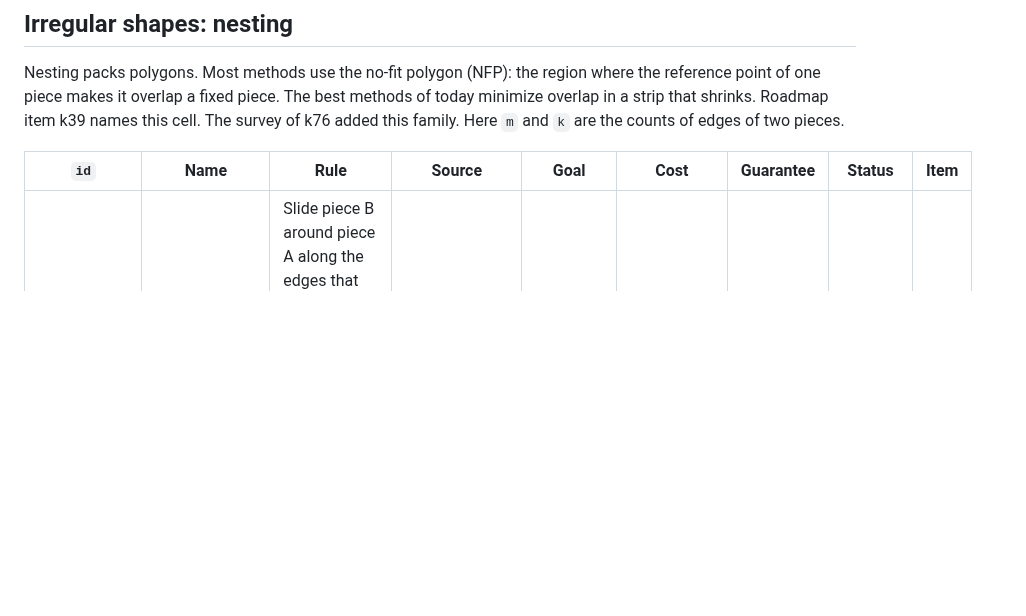
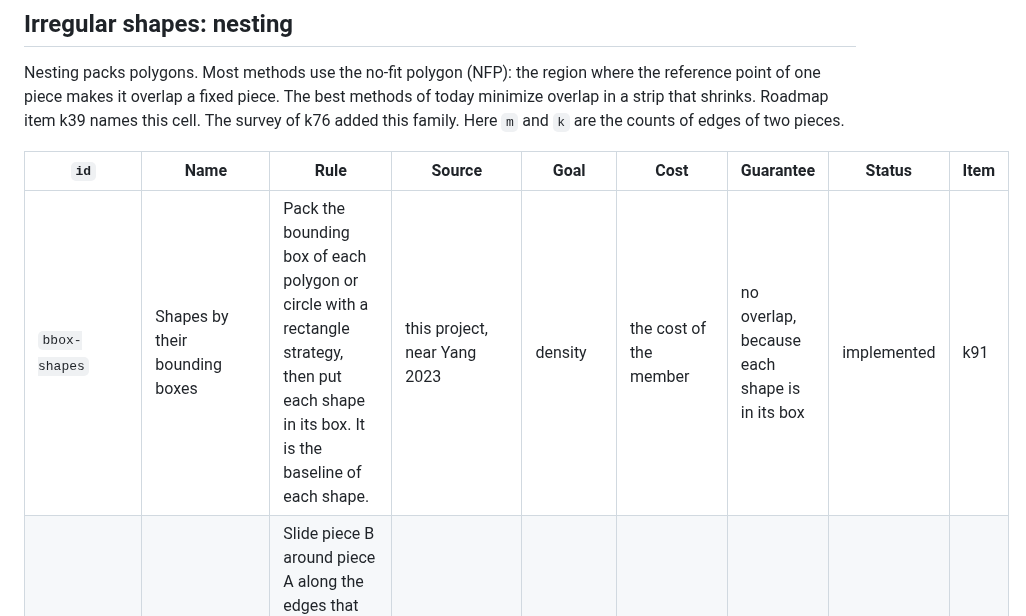
Before and after one commit to mark1russell7/packing, a Markdown page: docs/research/CATALOG.md, the part around the change. Drawn GitHub-style; blank space fills up the shorter version.

```diff
--- a/docs/research/CATALOG.md
+++ b/docs/research/CATALOG.md
@@ -550,6 +550,7 @@ Nesting packs polygons. Most methods use the no-fit polygon (NFP): the region wh
 
 | `id` | Name | Rule | Source | Goal | Cost | Guarantee | Status | Item |
 |---|---|---|---|---|---|---|---|---|
+| `bbox-shapes` | Shapes by their bounding boxes | Pack the bounding box of each polygon or circle with a rectangle strategy, then put each shape in its box. It is the baseline of each shape. | this project, near Yang 2023 | density | the cost of the member | no overlap, because each shape is in its box | implemented | k91 |
 | `nfp-orbit` | No-fit polygon by orbiting | Slide piece B around piece A along the edges that touch. The path of the reference point of B is the NFP. More start points cover holes and concave parts. | Burke 2007 | geometry | polynomial in `m k` | — | planned | new item |
 | `nfp-minkowski` | No-fit polygon by Minkowski sums | Make the NFP as the Minkowski sum of A and the reflection of B, from the edges sorted by slope. Handle holes and degenerate cases. | Bennell 2008b | geometry | `O(m k log(m k))` for convex parts | — | planned | new item |
 | `nfp-decompose` | No-fit polygon by convex parts | Cut each polygon into convex parts. Take the Minkowski sum of each pair of parts, then the union of the sums. | Agarwal 2002 | geometry | parts squared x union | — | planned | new item |
```
Also changed, not shown: docs/PACKER.md (+25 -0 lines).
